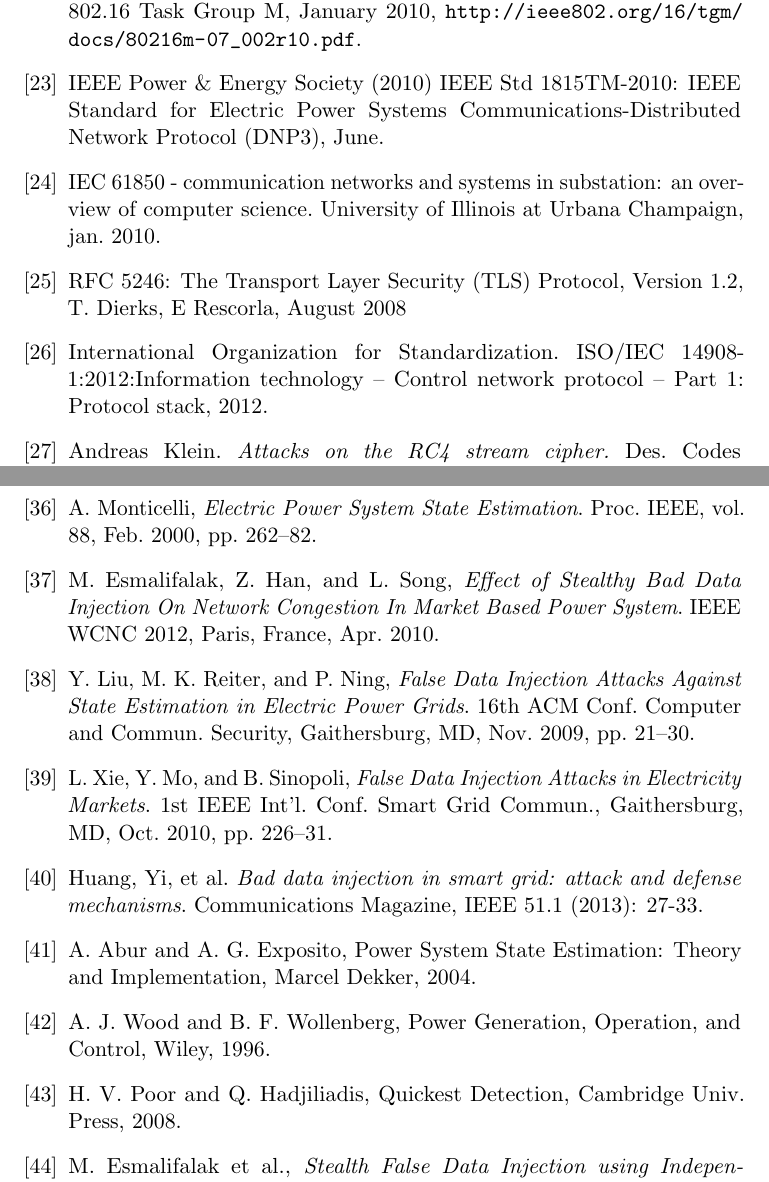
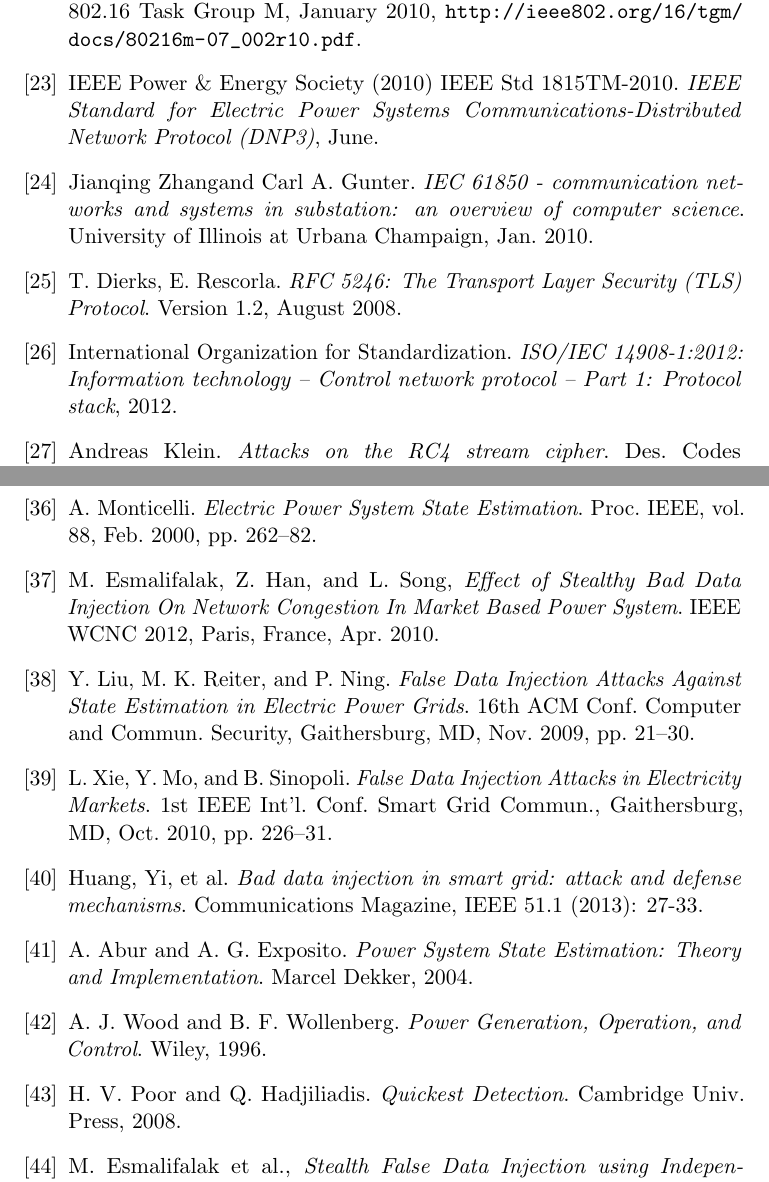
Before and after one commit to indiependente/smartgridsurvey, a LaTeX thesis (survey.tex): two parts of pages 126 and 127 of 128, joined at a grey line, cut so that both start at the same text. Compiled offline with pdfLaTeX.

Commit message:
little fix

```diff
--- a/survey.tex
+++ b/survey.tex
@@ -216,12 +216,12 @@
 \bibitem{802.3} Low, D. (2011) IEEE 802.3 Ethernet, IEEE, March 2011, \url{http://www.ieee802.org/minutes/2011-March/802\%20workshop/index.shtml}.
 \bibitem{zb} ZigBee Specification, ZigBee Alliance, ZigBee Document 053474r17, January 2008.
 \bibitem{wimax} Cudak, M. (ed.) (2010) IEEE 802.16m System Requirements, IEEE 802.16 Task Group M, January 2010, \url{http://ieee802.org/16/tgm/docs/80216m-07_002r10.pdf}.
-\bibitem{dnp} IEEE Power \& Energy Society (2010) IEEE Std 1815TM-2010: IEEE Standard for Electric Power Systems Communications-Distributed Network Protocol (DNP3), June.
-\bibitem{iec61850} IEC 61850 - communication networks and systems in substation: an overview of computer science.
-University of Illinois at Urbana Champaign, jan. 2010.
-\bibitem{tls} RFC 5246: The Transport Layer Security (TLS) Protocol, Version 1.2, T. Dierks, E Rescorla, August 2008
-\bibitem{standard14908} International Organization for Standardization. ISO/IEC 14908-1:2012:Information technology – Control network protocol – Part 1: Protocol stack, 2012.
-\bibitem{wep1} Andreas Klein. \emph{Attacks on the RC4 stream cipher.} Des. Codes Cryptography, 48(3):269–286, 2008.
+\bibitem{dnp} IEEE Power \& Energy Society (2010) IEEE Std 1815TM-2010. \emph{IEEE Standard for Electric Power Systems Communications-Distributed Network Protocol (DNP3)}, June.
+\bibitem{iec61850} Jianqing Zhangand Carl A. Gunter. \emph{IEC 61850 - communication networks and systems in substation: an overview of computer science}.
+University of Illinois at Urbana Champaign, Jan. 2010.
+\bibitem{tls} T. Dierks, E. Rescorla. \emph{RFC 5246: The Transport Layer Security (TLS) Protocol}. Version 1.2, August 2008.
+\bibitem{standard14908} International Organization for Standardization. \emph{ISO/IEC 14908-1:2012: Information technology – Control network protocol – Part 1: Protocol stack}, 2012.
+\bibitem{wep1} Andreas Klein. \emph{Attacks on the RC4 stream cipher}. Des. Codes Cryptography, 48(3):269–286, 2008.
 \bibitem{wep2} Erik Tews, Ralf-Philipp Weinmann, and Andrei Pyshkin. \emph{Breaking 104 bit WEP in less than 60 seconds.} In Sehun Kim, Moti Yung, and Hyung-Woo Lee, editors, Information Security Applications, 8th International Workshop, WISA 2007, Jeju Island, Korea, August 27-29, 2007, Revised Selected Papers, volume 4867 of Lecture Notes in Computer Science, pages 188–202. Springer, 2007.
 \bibitem{aircrackng} Aircrack-ng. \url{http://www.aircrack-ng.org/}
 \bibitem{kali} Kali Linux. \url{https://www.kali.org/}
@@ -230,14 +230,14 @@
 \bibitem{nessus} Nessus. \url{https://www.nessus.org/}
 \bibitem{cainabel} Cain \& Abel. \url{http://www.oxid.it/}
 \bibitem{metasploit} Metasploit. \url{http://www.metasploit.com/}
-\bibitem{monticelli} A. Monticelli, \emph{Electric Power System State Estimation}. Proc. IEEE, vol. 88, Feb. 2000, pp. 262–82.
+\bibitem{monticelli} A. Monticelli. \emph{Electric Power System State Estimation}. Proc. IEEE, vol. 88, Feb. 2000, pp. 262–82.
 \bibitem{baddatainj} M. Esmalifalak, Z. Han, and L. Song, \emph{Effect of Stealthy Bad Data Injection On Network Congestion In Market Based Power System}. IEEE WCNC 2012, Paris, France, Apr. 2010.
-\bibitem{falsedatainj} Y. Liu, M. K. Reiter, and P. Ning, \emph{False Data Injection Attacks Against State Estimation in Electric Power Grids}. 16th ACM Conf. Computer and Commun. Security, Gaithersburg, MD, Nov. 2009, pp. 21–30.
-\bibitem{baddatainj2} L. Xie, Y. Mo, and B. Sinopoli, \emph{False Data Injection Attacks in Electricity Markets}. 1st IEEE Int’l. Conf. Smart Grid Commun., Gaithersburg, MD, Oct. 2010, pp. 226–31.
+\bibitem{falsedatainj} Y. Liu, M. K. Reiter, and P. Ning. \emph{False Data Injection Attacks Against State Estimation in Electric Power Grids}. 16th ACM Conf. Computer and Commun. Security, Gaithersburg, MD, Nov. 2009, pp. 21–30.
+\bibitem{baddatainj2} L. Xie, Y. Mo, and B. Sinopoli. \emph{False Data Injection Attacks in Electricity Markets}. 1st IEEE Int’l. Conf. Smart Grid Commun., Gaithersburg, MD, Oct. 2010, pp. 226–31.
 \bibitem{baddatainjattackdef} Huang, Yi, et al. \emph{Bad data injection in smart grid: attack and defense mechanisms}. Communications Magazine, IEEE 51.1 (2013): 27-33.
-\bibitem{convdef1} A. Abur and A. G. Exposito, Power System State Estimation: Theory and Implementation, Marcel Dekker, 2004.
-\bibitem{convdef2} A. J. Wood and B. F. Wollenberg, Power Generation, Operation, and Control, Wiley, 1996.
-\bibitem{lorden} H. V. Poor and Q. Hadjiliadis, Quickest Detection, Cambridge Univ. Press, 2008.
+\bibitem{convdef1} A. Abur and A. G. Exposito. \emph{Power System State Estimation: Theory and Implementation}. Marcel Dekker, 2004.
+\bibitem{convdef2} A. J. Wood and B. F. Wollenberg. \emph{Power Generation, Operation, and Control}. Wiley, 1996.
+\bibitem{lorden} H. V. Poor and Q. Hadjiliadis. \emph{Quickest Detection}. Cambridge Univ. Press, 2008.
 \bibitem{esmalifalak} M. Esmalifalak et al., \emph{Stealth False Data Injection using Independent Component Analysis in Smart Grid}. 2nd IEEE Conf. Smart Grid Commun., Brussels, Belgium, Oct. 2011.
 \bibitem{lica} J. Himberg and A. Hyvarinen, \emph{Independent Component Analysis for Binary Data: An Experimental Study}. 3rd Int’l. Conf. Independent Component Analysis and Blind Signal Separation, Malm, Sweden, June 2001.
 \bibitem{offswitch} R. Anderson and S. Fuloria, \emph{Who controls the off switch?} in Proc. of the Conference on Smart Grid Communications (SmartGridComm), 2010.
```
